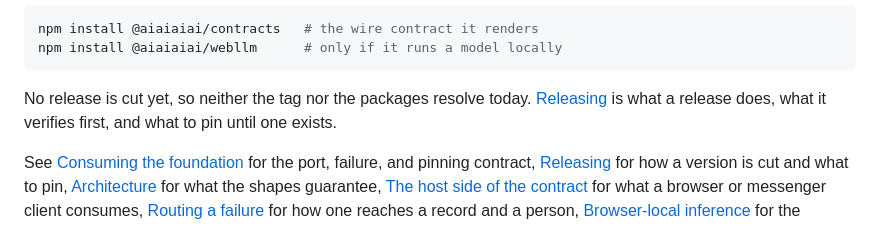
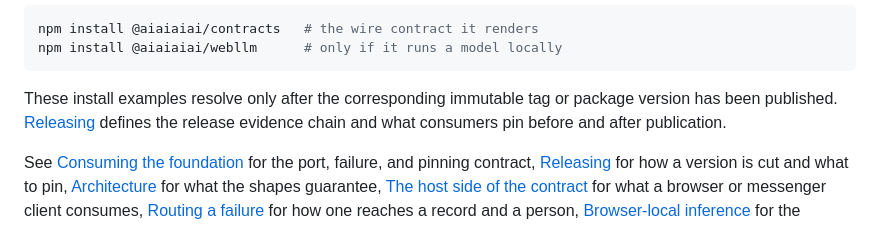
Before and after one commit to aiaiaiai-org/artificial-intelligence, a Markdown page: README.md, the part around the change. Drawn GitHub-style.

Commit message:
docs: make release install guidance durable

````diff
--- a/README.md
+++ b/README.md
@@ -65,9 +65,9 @@ npm install @aiaiaiai/contracts   # the wire contract it renders
 npm install @aiaiaiai/webllm      # only if it runs a model locally
 ```
 
-No release is cut yet, so neither the tag nor the packages resolve today.
-[Releasing](docs/releasing.md) is what a release does, what it verifies first, and what to
-pin until one exists.
+These install examples resolve only after the corresponding immutable tag or package version
+has been published. [Releasing](docs/releasing.md) defines the release evidence chain and
+what consumers pin before and after publication.
 
 See [Consuming the foundation](docs/consuming.md) for the port, failure, and pinning
 contract, [Releasing](docs/releasing.md) for how a version is cut and what to pin,
````
